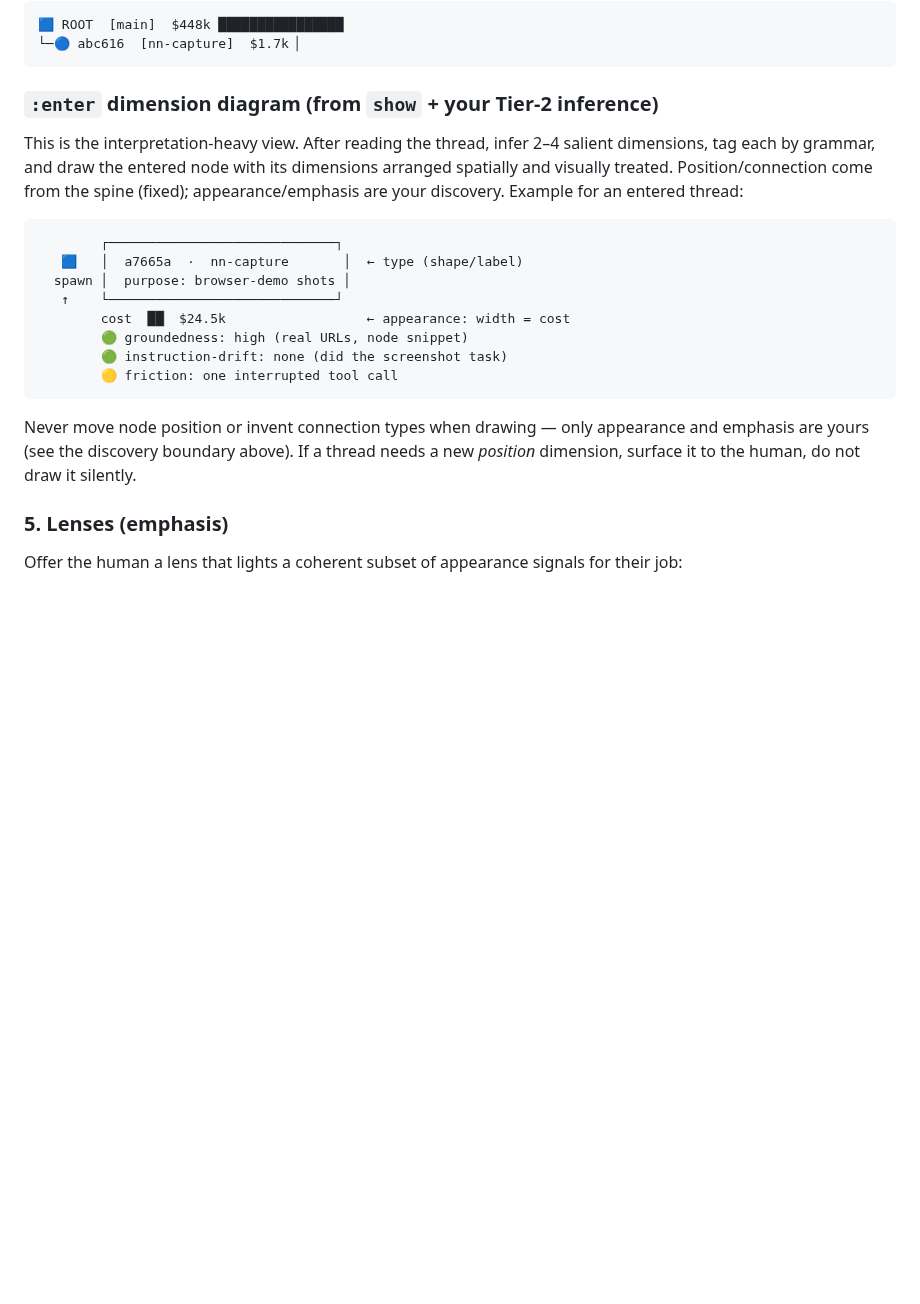
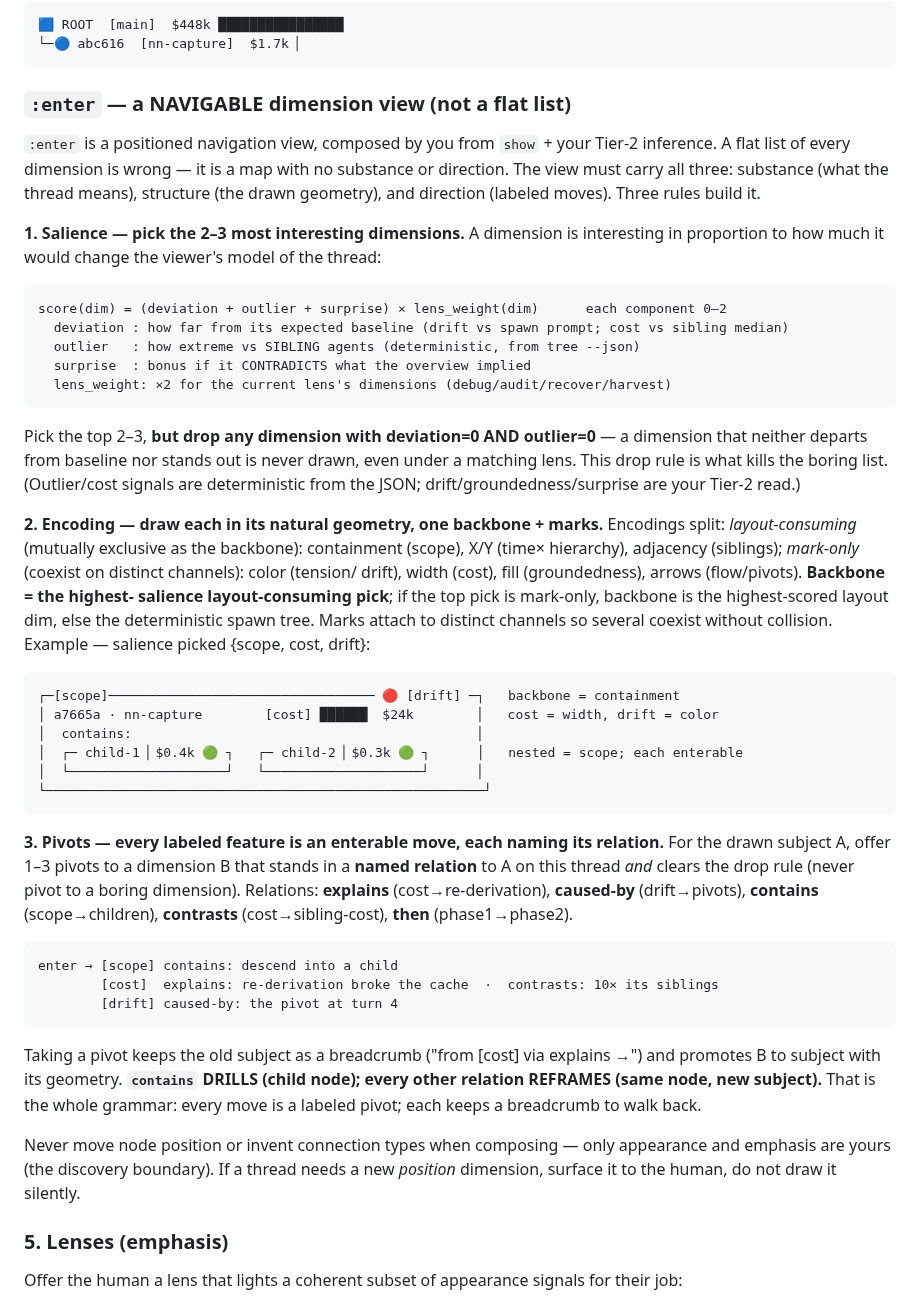
Before and after one commit to jaresty/nn, a Markdown page: skills/nn-transcript-navigate/SKILL.md, the part around the change. GitHub-like rendering; blank space fills up the shorter version.

Commit message:
feat(skill): :enter as a navigable dimension view (salience + encoding + pivots)
Redesign the transcript navigator's :enter view from a flat annotated
node into a navigable spatial-ASCII visualization, per a bar-steer
design session. Three rules, all LLM-composed from the spine's JSON +
Tier-2 inference (no spine change):

- Salience: score = (deviation + outlier + surprise) × lens_weight;
  pick top 2-3, drop any dimension with deviation=0 AND outlier=0. The
  drop rule removes the boring list; deterministic signals come from the
  spine, interpretive ones from the LLM.
- Encoding: each pick drawn in its natural geometry — one layout backbone
  (containment / X-Y / adjacency, mutually exclusive) plus non-colliding
  marks (color / width / fill / arrows on distinct channels). Backbone =
  highest-salience layout dimension, else the deterministic spawn tree.
- Pivots: every labeled feature is an enterable move naming its relation
  (explains / caused-by / contains / contrasts / then); a pivot must clear
  the drop rule. `contains` drills to a child; other relations reframe the
  same node, keeping a breadcrumb.

Grounded on the summary+map+moves navigation principle: a flat dimension
list is a map with no substance or direction. ADR-0042 records the
grammar; the skill's :enter section is the operational contract.

Co-Authored-By: Claude Opus 4.8 <noreply@anthropic.com>

````diff
--- a/skills/nn-transcript-navigate/SKILL.md
+++ b/skills/nn-transcript-navigate/SKILL.md
@@ -180,27 +180,66 @@ costly subtree; collapse uninteresting repetition. Example:
 └─🔵 abc616  [nn-capture]  $1.7k ▏
 ```
 
-### `:enter` dimension diagram (from `show` + your Tier-2 inference)
+### `:enter` — a NAVIGABLE dimension view (not a flat list)
 
-This is the interpretation-heavy view. After reading the thread, infer 2–4 salient dimensions,
-tag each by grammar, and draw the entered node with its dimensions arranged spatially and
-visually treated. Position/connection come from the spine (fixed); appearance/emphasis are your
-discovery. Example for an entered thread:
+`:enter` is a positioned navigation view, composed by you from `show` + your Tier-2 inference.
+A flat list of every dimension is wrong — it is a map with no substance or direction. The view
+must carry all three: substance (what the thread means), structure (the drawn geometry), and
+direction (labeled moves). Three rules build it.
+
+**1. Salience — pick the 2–3 most interesting dimensions.** A dimension is interesting in
+proportion to how much it would change the viewer's model of the thread:
 
 ```
-        ┌─────────────────────────────┐
-   🟦   │  a7665a  ·  nn-capture       │  ← type (shape/label)
-  spawn │  purpose: browser-demo shots │
-   ↑    └─────────────────────────────┘
-        cost  ██▏ $24.5k                  ← appearance: width = cost
-        🟢 groundedness: high (real URLs, node snippet)
-        🟢 instruction-drift: none (did the screenshot task)
-        🟡 friction: one interrupted tool call
+score(dim) = (deviation + outlier + surprise) × lens_weight(dim)      each component 0–2
+  deviation : how far from its expected baseline (drift vs spawn prompt; cost vs sibling median)
+  outlier   : how extreme vs SIBLING agents (deterministic, from tree --json)
+  surprise  : bonus if it CONTRADICTS what the overview implied
+  lens_weight: ×2 for the current lens's dimensions (debug/audit/recover/harvest)
 ```
 
-Never move node position or invent connection types when drawing — only appearance and
-emphasis are yours (see the discovery boundary above). If a thread needs a new *position*
-dimension, surface it to the human, do not draw it silently.
+Pick the top 2–3, **but drop any dimension with deviation=0 AND outlier=0** — a dimension that
+neither departs from baseline nor stands out is never drawn, even under a matching lens. This
+drop rule is what kills the boring list. (Outlier/cost signals are deterministic from the JSON;
+drift/groundedness/surprise are your Tier-2 read.)
+
+**2. Encoding — draw each in its natural geometry, one backbone + marks.** Encodings split:
+*layout-consuming* (mutually exclusive as the backbone): containment (scope), X/Y (time×
+hierarchy), adjacency (siblings); *mark-only* (coexist on distinct channels): color (tension/
+drift), width (cost), fill (groundedness), arrows (flow/pivots). **Backbone = the highest-
+salience layout-consuming pick**; if the top pick is mark-only, backbone is the highest-scored
+layout dim, else the deterministic spawn tree. Marks attach to distinct channels so several
+coexist without collision. Example — salience picked {scope, cost, drift}:
+
+```
+┌─[scope]────────────────────────────────── 🔴 [drift] ─┐   backbone = containment
+│ a7665a · nn-capture        [cost] ██████▏ $24k        │   cost = width, drift = color
+│  contains:                                            │
+│  ┌─ child-1 ▏$0.4k 🟢 ┐   ┌─ child-2 ▏$0.3k 🟢 ┐      │   nested = scope; each enterable
+│  └────────────────────┘   └────────────────────┘      │
+└────────────────────────────────────────────────────────┘
+```
+
+**3. Pivots — every labeled feature is an enterable move, each naming its relation.** For the
+drawn subject A, offer 1–3 pivots to a dimension B that stands in a **named relation** to A on
+this thread *and* clears the drop rule (never pivot to a boring dimension). Relations: **explains**
+(cost→re-derivation), **caused-by** (drift→pivots), **contains** (scope→children), **contrasts**
+(cost→sibling-cost), **then** (phase1→phase2).
+
+```
+enter → [scope] contains: descend into a child
+        [cost]  explains: re-derivation broke the cache  ·  contrasts: 10× its siblings
+        [drift] caused-by: the pivot at turn 4
+```
+
+Taking a pivot keeps the old subject as a breadcrumb ("from [cost] via explains →") and promotes
+B to subject with its geometry. **`contains` DRILLS (child node); every other relation REFRAMES
+(same node, new subject).** That is the whole grammar: every move is a labeled pivot; each keeps
+a breadcrumb to walk back.
+
+Never move node position or invent connection types when composing — only appearance and
+emphasis are yours (the discovery boundary). If a thread needs a new *position* dimension,
+surface it to the human, do not draw it silently.
 
 ### 5. Lenses (emphasis)
 
````
Also changed, not shown: docs/adr/0042-transcript-navigator-duckdb-spine.md (+23 -0 lines).
